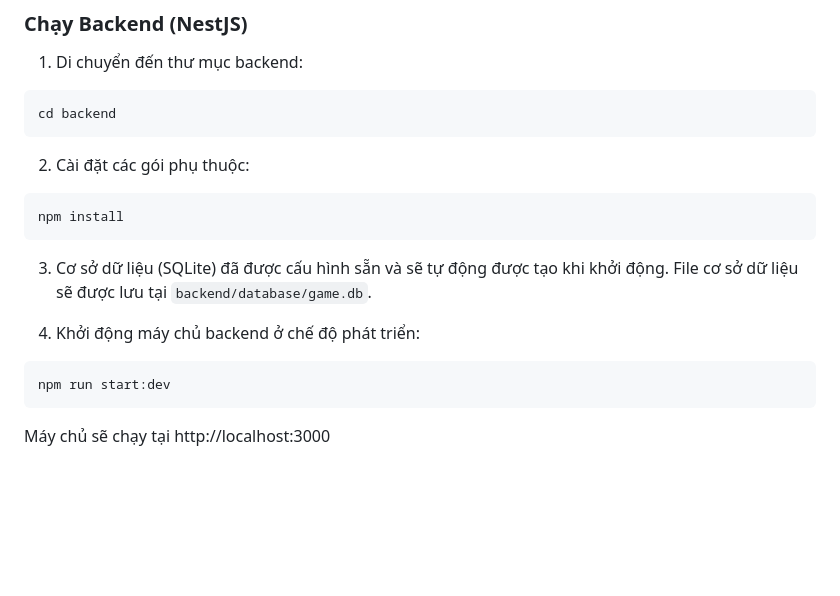
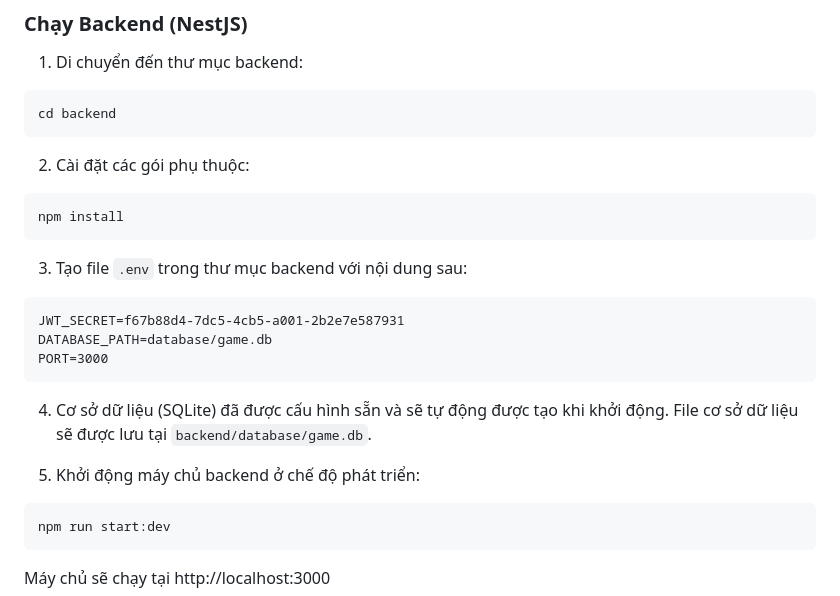
Before and after one commit to Xhuynh16/AASC-Round-2, a Markdown page: Bai3_Game/README.md, the part around the change. Drawn GitHub-style; blank space fills up the shorter version.

Commit message:
Update README with .env configuration instructions

````diff
--- a/Bai3_Game/README.md
+++ b/Bai3_Game/README.md
@@ -26,9 +26,16 @@ cd backend
 npm install
 ```
 
-3. Cơ sở dữ liệu (SQLite) đã được cấu hình sẵn và sẽ tự động được tạo khi khởi động. File cơ sở dữ liệu sẽ được lưu tại `backend/database/game.db`.
+3. Tạo file `.env` trong thư mục backend với nội dung sau:
+```plaintext
+JWT_SECRET=f67b88d4-7dc5-4cb5-a001-2b2e7e587931
+DATABASE_PATH=database/game.db
+PORT=3000
+```
 
-4. Khởi động máy chủ backend ở chế độ phát triển:
+4. Cơ sở dữ liệu (SQLite) đã được cấu hình sẵn và sẽ tự động được tạo khi khởi động. File cơ sở dữ liệu sẽ được lưu tại `backend/database/game.db`.
+
+5. Khởi động máy chủ backend ở chế độ phát triển:
 ```bash
 npm run start:dev
 ```
````
